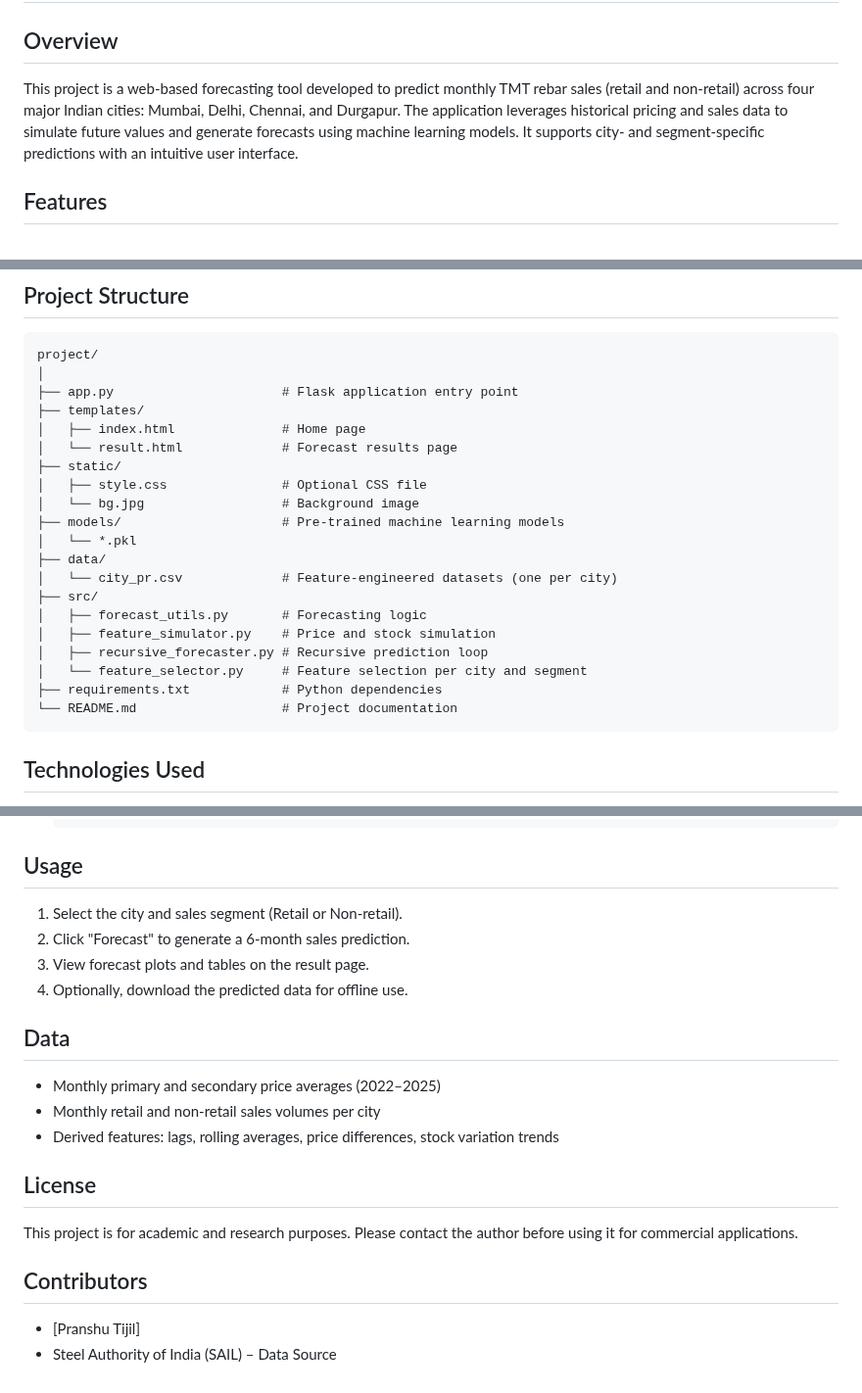
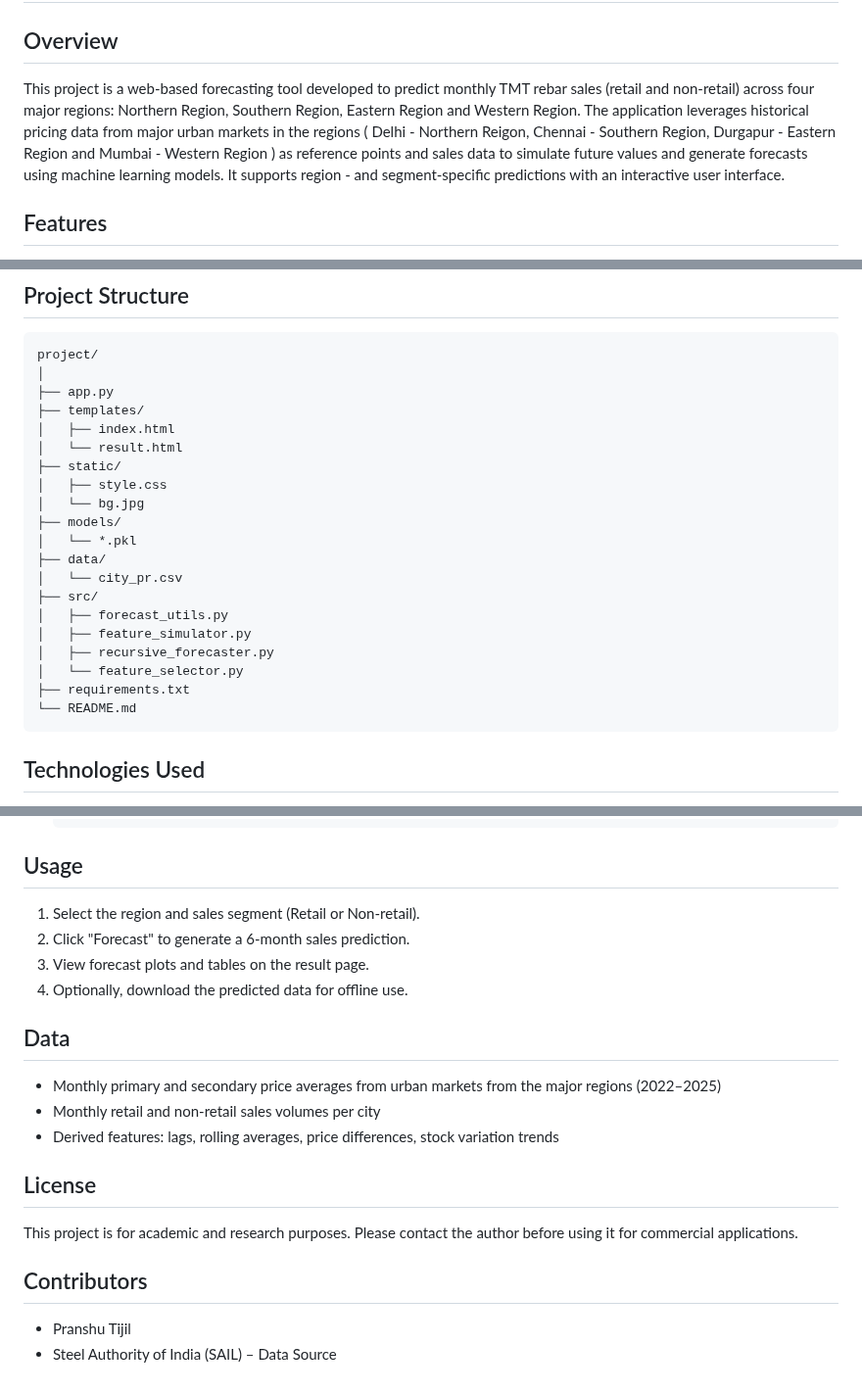
Before and after one commit to blitzarc23/sail_demand_forecasting, a Markdown page: README.md, 3 parts joined by grey strips. Shown at 98% size. GitHub-like rendering.

````diff
--- a/README.md
+++ b/README.md
@@ -3,7 +3,7 @@
 
 ## Overview
 
-This project is a web-based forecasting tool developed to predict monthly TMT rebar sales (retail and non-retail) across four major Indian cities: Mumbai, Delhi, Chennai, and Durgapur. The application leverages historical pricing and sales data to simulate future values and generate forecasts using machine learning models. It supports city- and segment-specific predictions with an intuitive user interface.
+This project is a web-based forecasting tool developed to predict monthly TMT rebar sales (retail and non-retail) across four major regions: Northern Region, Southern Region, Eastern Region and Western Region. The application leverages historical pricing data from major urban markets in the regions ( Delhi - Northern Reigon, Chennai - Southern Region, Durgapur - Eastern Region and Mumbai - Western Region ) as reference points and sales data to simulate future values and generate forecasts using machine learning models. It supports region - and segment-specific predictions with an interactive user interface.
 
 ## Features
 
@@ -20,24 +20,24 @@ This project is a web-based forecasting tool developed to predict monthly TMT re
 ```
 project/
 │
-├── app.py                      # Flask application entry point
+├── app.py
 ├── templates/
-│   ├── index.html              # Home page
-│   └── result.html             # Forecast results page
+│   ├── index.html
+│   └── result.html
 ├── static/
-│   ├── style.css               # Optional CSS file
-│   └── bg.jpg                  # Background image
-├── models/                     # Pre-trained machine learning models
+│   ├── style.css
+│   └── bg.jpg
+├── models/
 │   └── *.pkl
 ├── data/
-│   └── city_pr.csv             # Feature-engineered datasets (one per city)
+│   └── city_pr.csv
 ├── src/
-│   ├── forecast_utils.py       # Forecasting logic
-│   ├── feature_simulator.py    # Price and stock simulation
-│   ├── recursive_forecaster.py # Recursive prediction loop
-│   └── feature_selector.py     # Feature selection per city and segment
-├── requirements.txt            # Python dependencies
-└── README.md                   # Project documentation
+│   ├── forecast_utils.py
+│   ├── feature_simulator.py
+│   ├── recursive_forecaster.py
+│   └── feature_selector.py
+├── requirements.txt
+└── README.md
 ```
 
 ## Technologies Used
@@ -85,14 +85,14 @@ project/
 
 ## Usage
 
-1. Select the city and sales segment (Retail or Non-retail).
+1. Select the region and sales segment (Retail or Non-retail).
 2. Click "Forecast" to generate a 6-month sales prediction.
 3. View forecast plots and tables on the result page.
 4. Optionally, download the predicted data for offline use.
 
 ## Data
 
-- Monthly primary and secondary price averages (2022–2025)
+- Monthly primary and secondary price averages from urban markets from the major regions (2022–2025)
 - Monthly retail and non-retail sales volumes per city
 - Derived features: lags, rolling averages, price differences, stock variation trends
 
@@ -102,5 +102,5 @@ This project is for academic and research purposes. Please contact the author be
 
 ## Contributors
 
-- [Pranshu Tijil]
+- Pranshu Tijil
 - Steel Authority of India (SAIL) – Data Source
````
